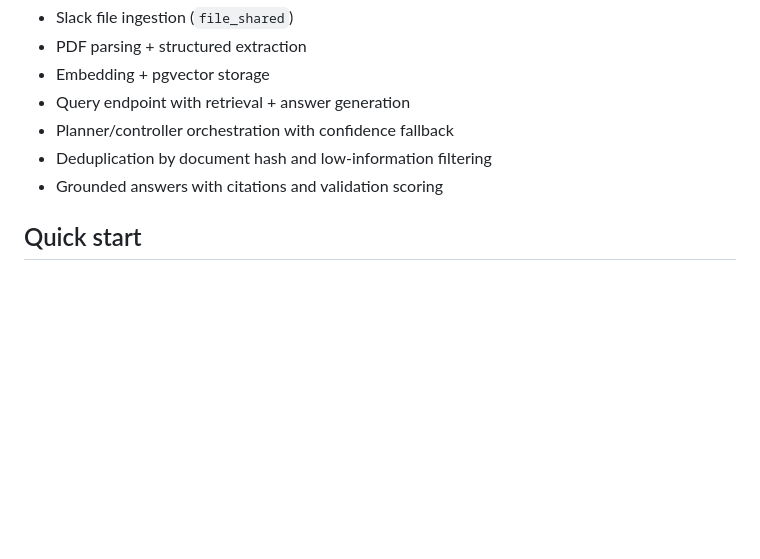
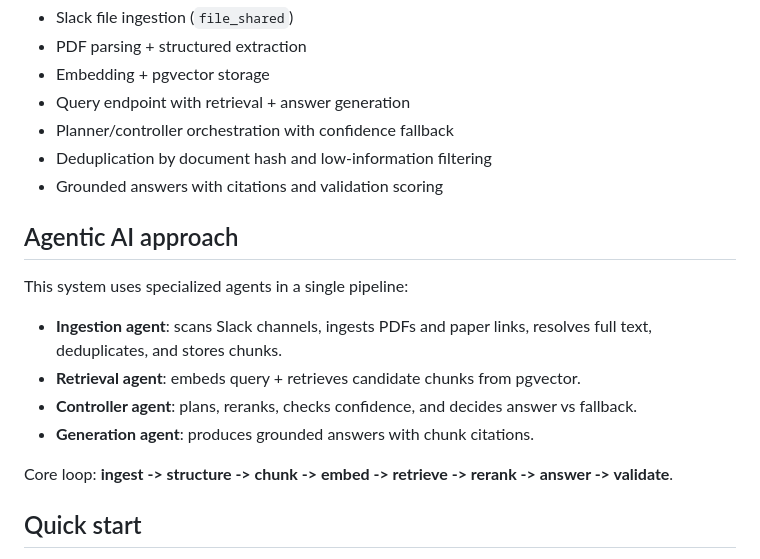
Before and after one commit to Al-Murphy/slack-rag-agent, a Markdown page: slack-rag-agent/README.md, the part around the change. GitHub-like rendering; blank space fills up the shorter version.

Commit message:
Add concise agentic AI system overview to README

```diff
--- a/slack-rag-agent/README.md
+++ b/slack-rag-agent/README.md
@@ -8,6 +8,16 @@ Minimal Slack-to-RAG starter for:
 - Planner/controller orchestration with confidence fallback
 - Deduplication by document hash and low-information filtering
 - Grounded answers with citations and validation scoring
+
+## Agentic AI approach
+
+This system uses specialized agents in a single pipeline:
+- **Ingestion agent**: scans Slack channels, ingests PDFs and paper links, resolves full text, deduplicates, and stores chunks.
+- **Retrieval agent**: embeds query + retrieves candidate chunks from pgvector.
+- **Controller agent**: plans, reranks, checks confidence, and decides answer vs fallback.
+- **Generation agent**: produces grounded answers with chunk citations.
+
+Core loop: **ingest -> structure -> chunk -> embed -> retrieve -> rerank -> answer -> validate**.
 
 ## Quick start
 
```
